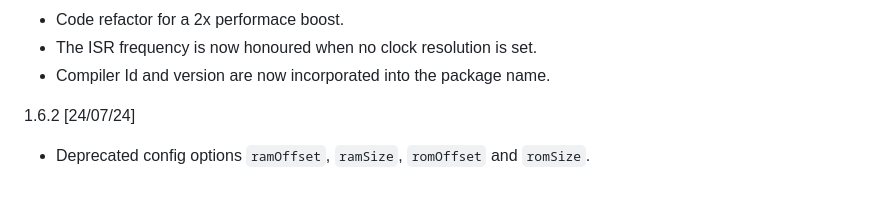
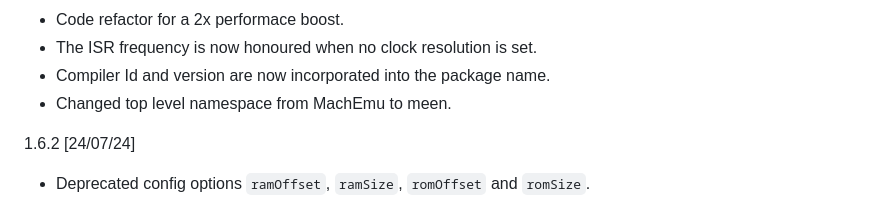
Before and after one commit to nbeddows/meen, a Markdown page: CHANGELOG.md, the part around the change. Drawn GitHub-style.

Commit message:
chore: namespace change

```diff
--- a/CHANGELOG.md
+++ b/CHANGELOG.md
@@ -12,6 +12,7 @@
   is set.
 * Compiler Id and version are now incorporated
   into the package name.
+* Changed top level namespace from MachEmu to meen.
 
 1.6.2 [24/07/24]
 * Deprecated config options `ramOffset`, `ramSize`,
```
